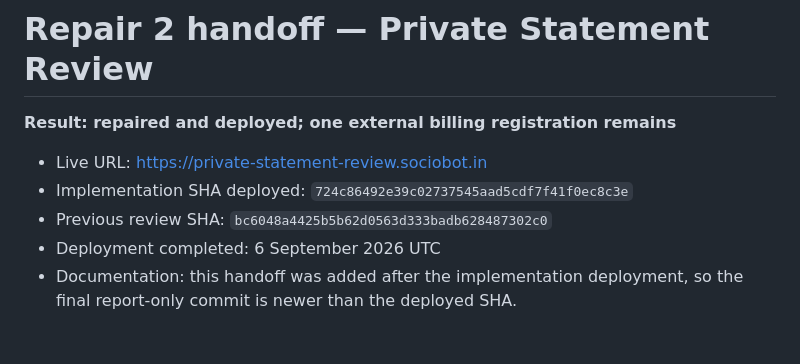
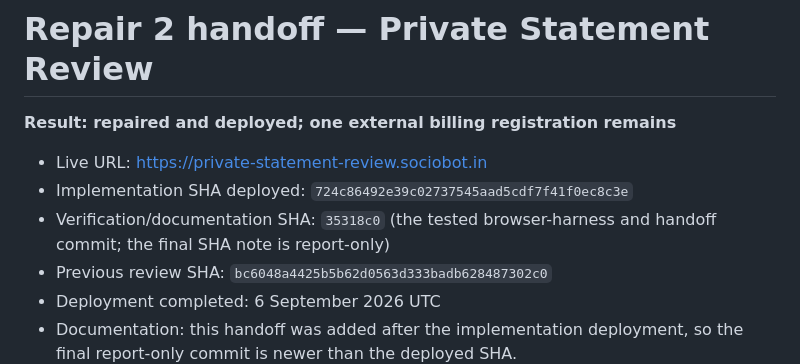
Before and after one commit to B-Divyesh/sf-private-statement-review, a Markdown page: .factory/handoff.md, the part around the change. Drawn GitHub-style; blank space fills up the shorter version.

Commit message:
docs: record implementation and verification shas

```diff
--- a/.factory/handoff.md
+++ b/.factory/handoff.md
@@ -4,6 +4,7 @@
 
 - Live URL: <https://private-statement-review.sociobot.in>
 - Implementation SHA deployed: `724c86492e39c02737545aad5cdf7f41f0ec8c3e`
+- Verification/documentation SHA: `35318c0` (the tested browser-harness and handoff commit; the final SHA note is report-only)
 - Previous review SHA: `bc6048a4425b5b62d0563d333badb628487302c0`
 - Deployment completed: 6 September 2026 UTC
 - Documentation: this handoff was added after the implementation deployment, so the final report-only commit is newer than the deployed SHA.
```
